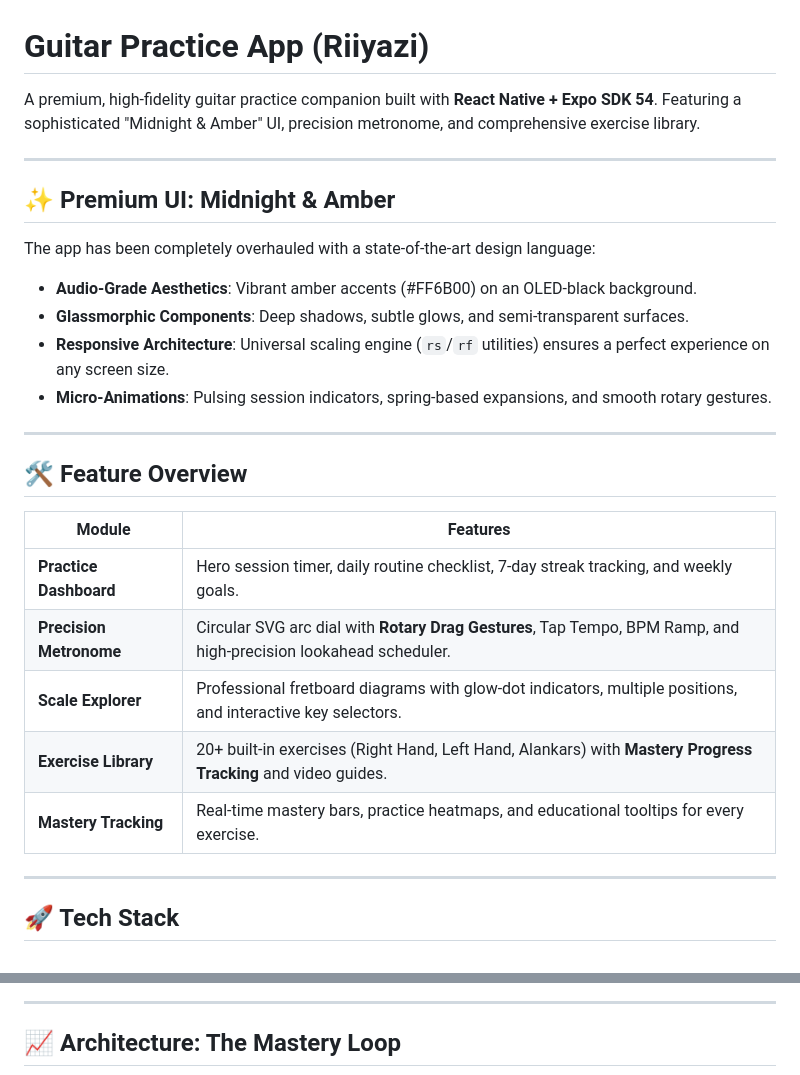
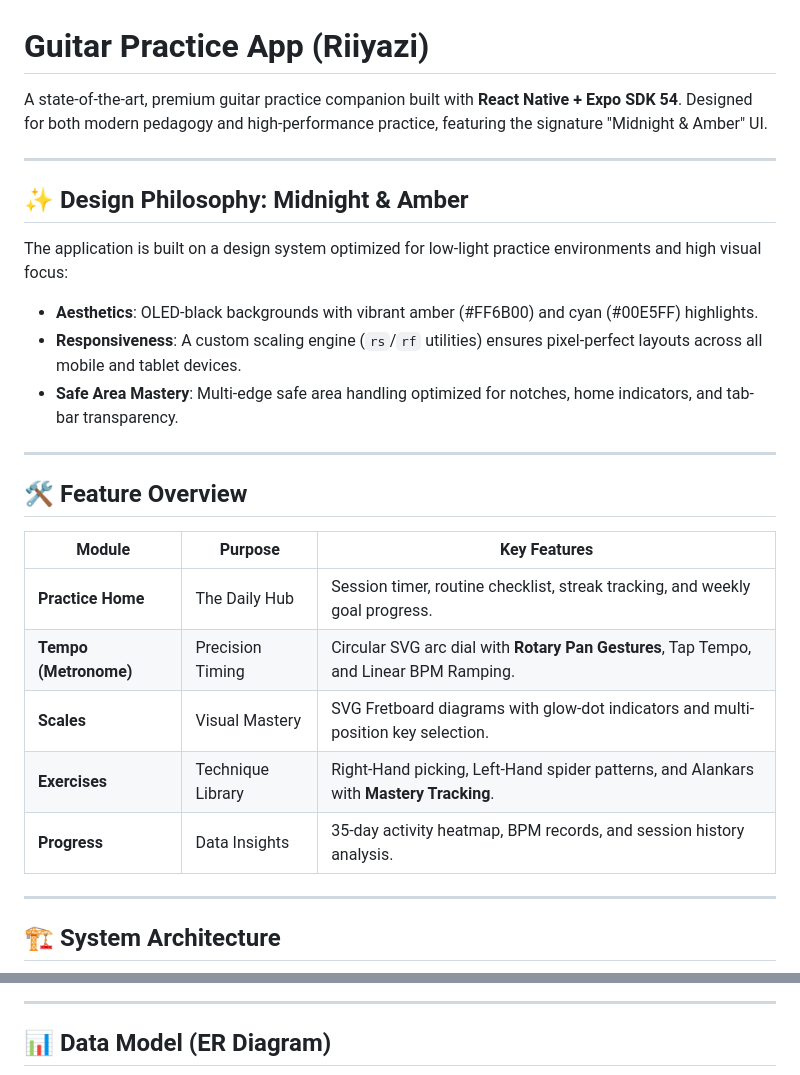
Before and after one commit to drdhavaltrivedi/GuitarPractice, a Markdown page: README.md, 2 parts joined by grey strips. Drawn GitHub-style.

```diff
--- a/README.md
+++ b/README.md
@@ -1,29 +1,28 @@
 # Guitar Practice App (Riiyazi)
 
-A premium, high-fidelity guitar practice companion built with **React Native + Expo SDK 54**. Featuring a sophisticated "Midnight & Amber" UI, precision metronome, and comprehensive exercise library.
+A state-of-the-art, premium guitar practice companion built with **React Native + Expo SDK 54**. Designed for both modern pedagogy and high-performance practice, featuring the signature "Midnight & Amber" UI.
 
 ---
 
-## ✨ Premium UI: Midnight & Amber
-The app has been completely overhauled with a state-of-the-art design language:
-- **Audio-Grade Aesthetics**: Vibrant amber accents (#FF6B00) on an OLED-black background.
-- **Glassmorphic Components**: Deep shadows, subtle glows, and semi-transparent surfaces.
-- **Responsive Architecture**: Universal scaling engine (`rs`/`rf` utilities) ensures a perfect experience on any screen size.
-- **Micro-Animations**: Pulsing session indicators, spring-based expansions, and smooth rotary gestures.
+## ✨ Design Philosophy: Midnight & Amber
+The application is built on a design system optimized for low-light practice environments and high visual focus:
+- **Aesthetics**: OLED-black backgrounds with vibrant amber (#FF6B00) and cyan (#00E5FF) highlights.
+- **Responsiveness**: A custom scaling engine (`rs`/`rf` utilities) ensures pixel-perfect layouts across all mobile and tablet devices.
+- **Safe Area Mastery**: Multi-edge safe area handling optimized for notches, home indicators, and tab-bar transparency.
 
 ---
 
 ## 🛠 Feature Overview
 
-| Module | Features |
-|---|---|
-| **Practice Dashboard** | Hero session timer, daily routine checklist, 7-day streak tracking, and weekly goals. |
-| **Precision Metronome** | Circular SVG arc dial with **Rotary Drag Gestures**, Tap Tempo, BPM Ramp, and high-precision lookahead scheduler. |
-| **Scale Explorer** | Professional fretboard diagrams with glow-dot indicators, multiple positions, and interactive key selectors. |
-| **Exercise Library** | 20+ built-in exercises (Right Hand, Left Hand, Alankars) with **Mastery Progress Tracking** and video guides. |
-| **Mastery Tracking** | Real-time mastery bars, practice heatmaps, and educational tooltips for every exercise. |
+| Module | Purpose | Key Features |
+|---|---|---|
+| **Practice Home** | The Daily Hub | Session timer, routine checklist, streak tracking, and weekly goal progress. |
+| **Tempo (Metronome)** | Precision Timing | Circular SVG arc dial with **Rotary Pan Gestures**, Tap Tempo, and Linear BPM Ramping. |
+| **Scales** | Visual Mastery | SVG Fretboard diagrams with glow-dot indicators and multi-position key selection. |
+| **Exercises** | Technique Library | Right-Hand picking, Left-Hand spider patterns, and Alankars with **Mastery Tracking**. |
+| **Progress** | Data Insights | 35-day activity heatmap, BPM records, and session history analysis. |
 
 ---
 
-## 🚀 Tech Stack
+## 🏗 System Architecture
 
@@ -39,5 +54,5 @@ The app has been completely overhauled with a state-of-the-art design language:
 
 ---
 
-## 📈 Architecture: The Mastery Loop
+## 📊 Data Model (ER Diagram)
 
```
Also changed, not shown: other parts of README.md (+110 -29 lines).
